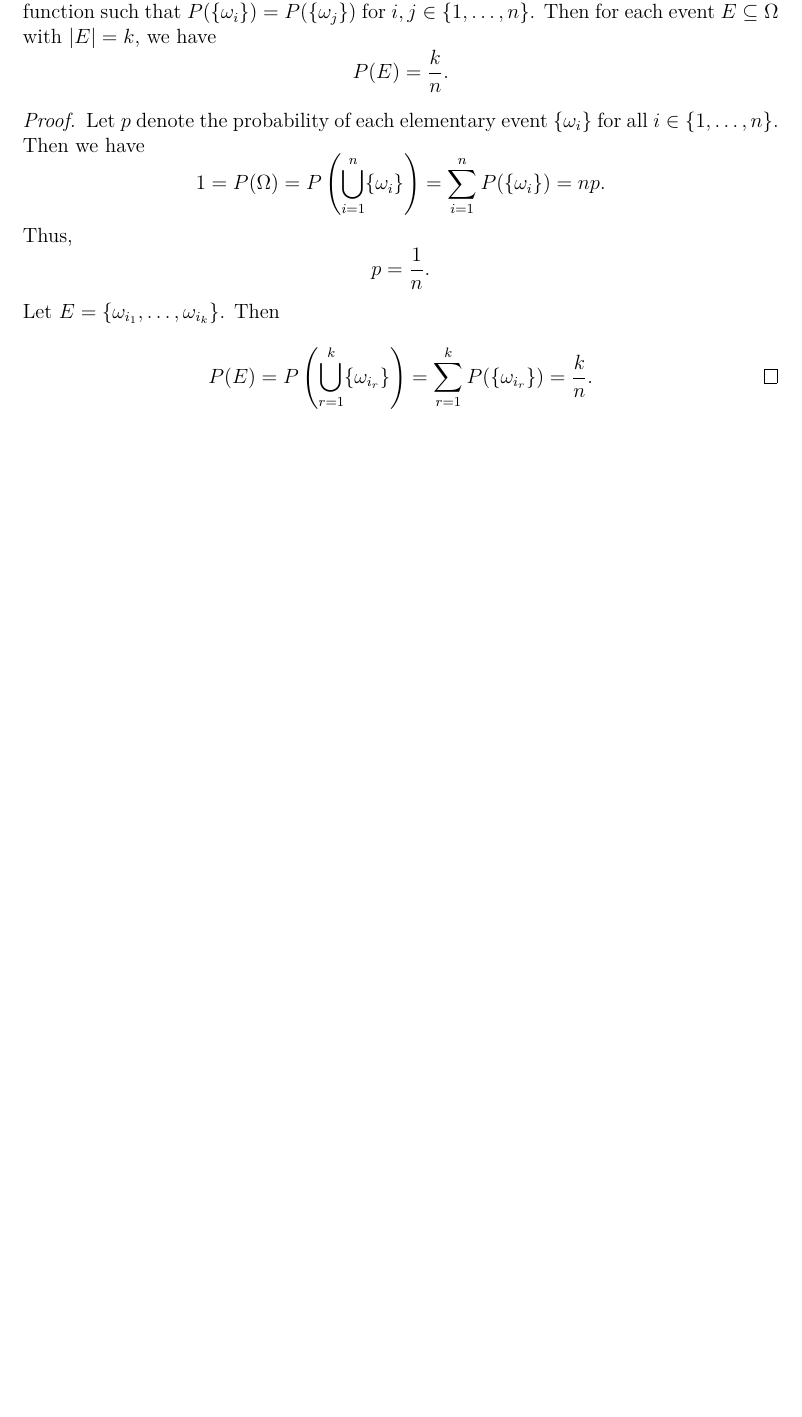
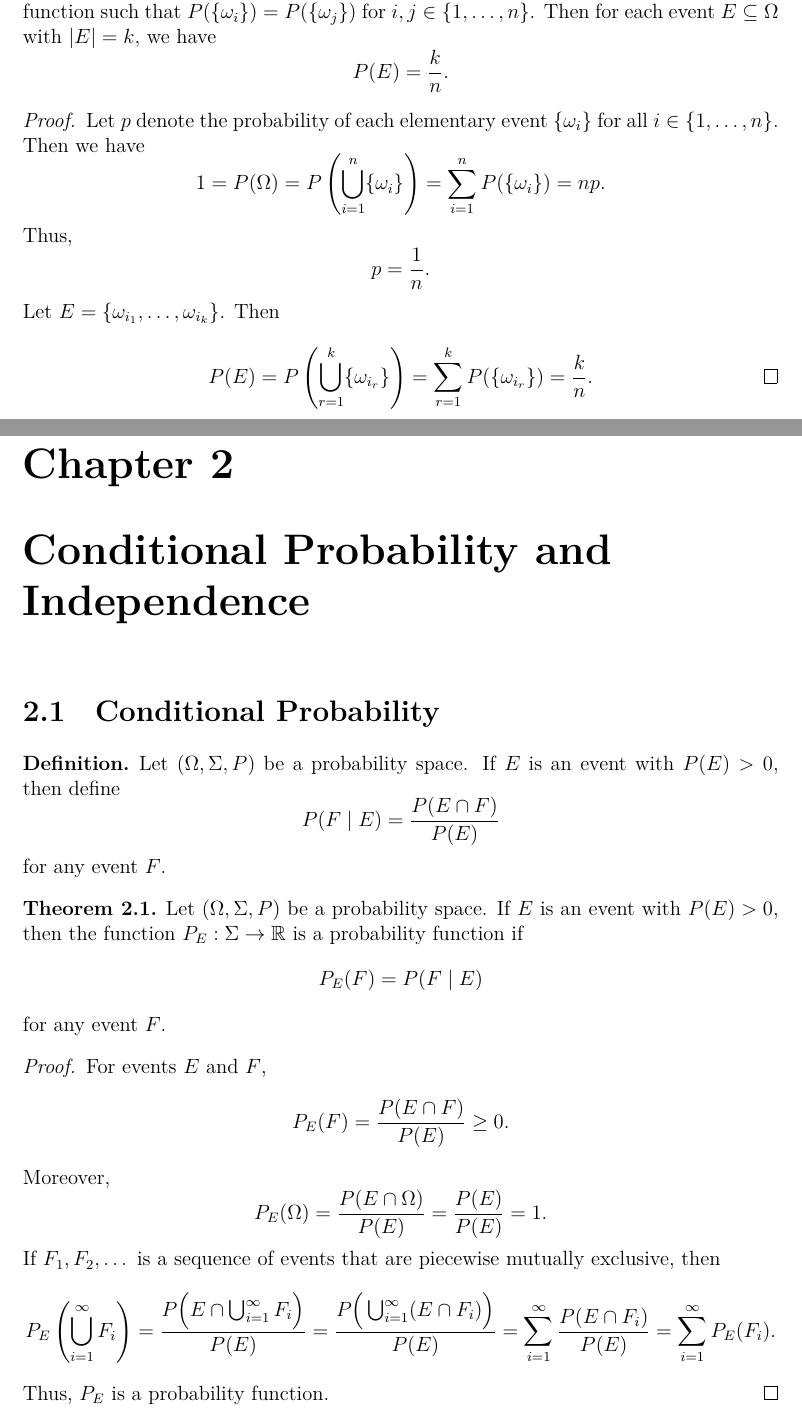
Before and after one commit to fanfly/old-notes, a LaTeX document (probability/probability.tex, which reads probability/2-conditional.tex): part of page 4 of 4 before the commit and two parts of pages 4 and 5 of 6 after it, the two joined at a grey line, cut so that both start at the same text, the shorter picture padded with empty space. Compiled offline with XeLaTeX.

Commit message:
Add section of conditional probability
Section 2.1 is added (maybe not complete).
Also, readme is updated (chapter 2 is added).

```diff
--- /dev/null
+++ b/probability/2-conditional.tex
@@ -0,0 +1,44 @@
+\chapter{Conditional Probability and Independence}
+\section{Conditional Probability}
+\begin{definition}
+  Let $(\Omega, \Sigma, P)$ be a probability space.
+  If $E$ is an event with $P(E) > 0$, then define
+  \begin{equation*}
+    P(F \mid E) = \frac{P(E \cap F)}{P(E)}
+  \end{equation*}
+  for any event $F$.
+\end{definition}
+
+\begin{theorem}
+  Let $(\Omega, \Sigma, P)$ be a probability space.
+  If $E$ is an event with $P(E) > 0$, then the function
+  $P_E: \Sigma \to \mathbb{R}$ is a probability function if
+  \begin{equation*}
+    P_E(F) = P(F \mid E)
+  \end{equation*}
+  for any event $F$.
+\end{theorem}
+\begin{proof}
+  For events $E$ and $F$,
+  \begin{equation*}
+    P_E(F) = \frac{P(E \cap F)}{P(E)} \geq 0.
+  \end{equation*}
+  Moreover,
+  \begin{equation*}
+    P_E(\Omega) = \frac{P(E \cap \Omega)}{P(E)}
+                = \frac{P(E)}{P(E)}
+                = 1.
+  \end{equation*}
+  If $F_1, F_2, \dots$ is a sequence of events that are piecewise
+  mutually exclusive, then
+  \begin{align*}
+    P_E\left(\bigcup_{i=1}^\infty F_i\right)
+    = \frac{P\Big(E \cap \bigcup_{i=1}^\infty F_i\Big)}
+           {P(E)}
+    = \frac{P\Big(\bigcup_{i=1}^\infty (E \cap F_i)\Big)}
+           {P(E)}
+    = \sum_{i=1}^\infty \frac{P(E \cap F_i)}{P(E)}
+    = \sum_{i=1}^\infty P_E(F_i).
+  \end{align*}
+  Thus, $P_E$ is a probability function.
+\end{proof}
```
Also changed, not shown: probability/probability.tex (+1 -0 lines), probability/README.md, probability/probability.pdf, probability/2-conditional.tex (6 more changed lines).
